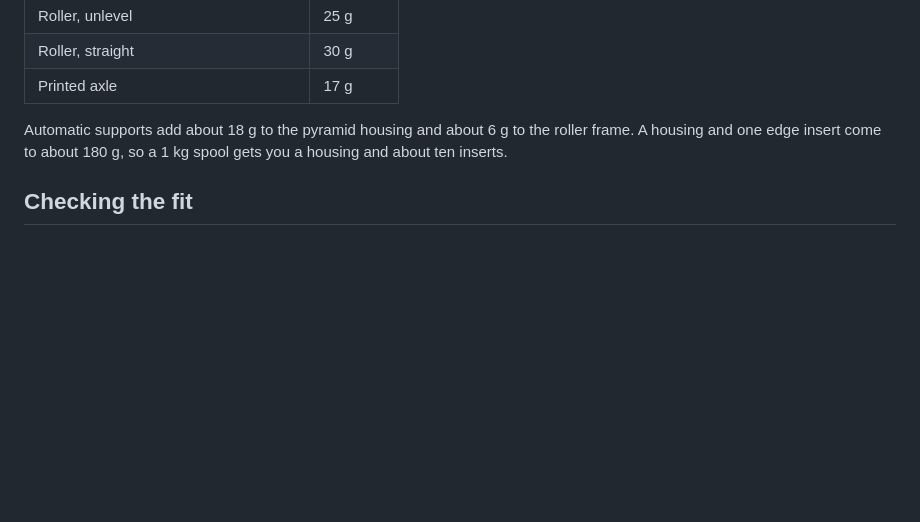
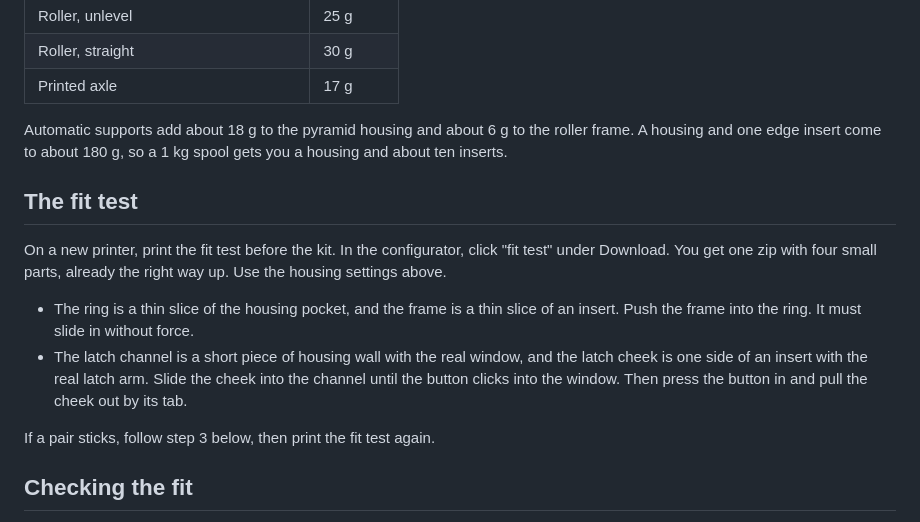
Before and after one commit to awalvie/opengrips, a Markdown page: PRINTING.md, the part around the change. Drawn GitHub-style; blank space fills up the shorter version.

Commit message:
docs: add the fit test to the printing guide
Co-Authored-By: Claude Opus 5.5 <noreply@anthropic.com>
Claude-Session: https://claude.ai/code/session_01YRUYy73DyG7ykzXKN62jKi

```diff
--- a/PRINTING.md
+++ b/PRINTING.md
@@ -65,6 +65,15 @@ I sliced the default parts in PrusaSlicer 2.9.6 with the settings above, PETG at
 
 Automatic supports add about 18 g to the pyramid housing and about 6 g to the roller frame. A housing and one edge insert come to about 180 g, so a 1 kg spool gets you a housing and about ten inserts.
 
+## The fit test
+
+On a new printer, print the fit test before the kit. In the configurator, click "fit test" under Download. You get one zip with four small parts, already the right way up. Use the housing settings above.
+
+- The ring is a thin slice of the housing pocket, and the frame is a thin slice of an insert. Push the frame into the ring. It must slide in without force.
+- The latch channel is a short piece of housing wall with the real window, and the latch cheek is one side of an insert with the real latch arm. Slide the cheek into the channel until the button clicks into the window. Then press the button in and pull the cheek out by its tab.
+
+If a pair sticks, follow step 3 below, then print the fit test again.
+
 ## Checking the fit
 
 1. Slide the insert into the housing. Both side buttons should click into their windows.
```
